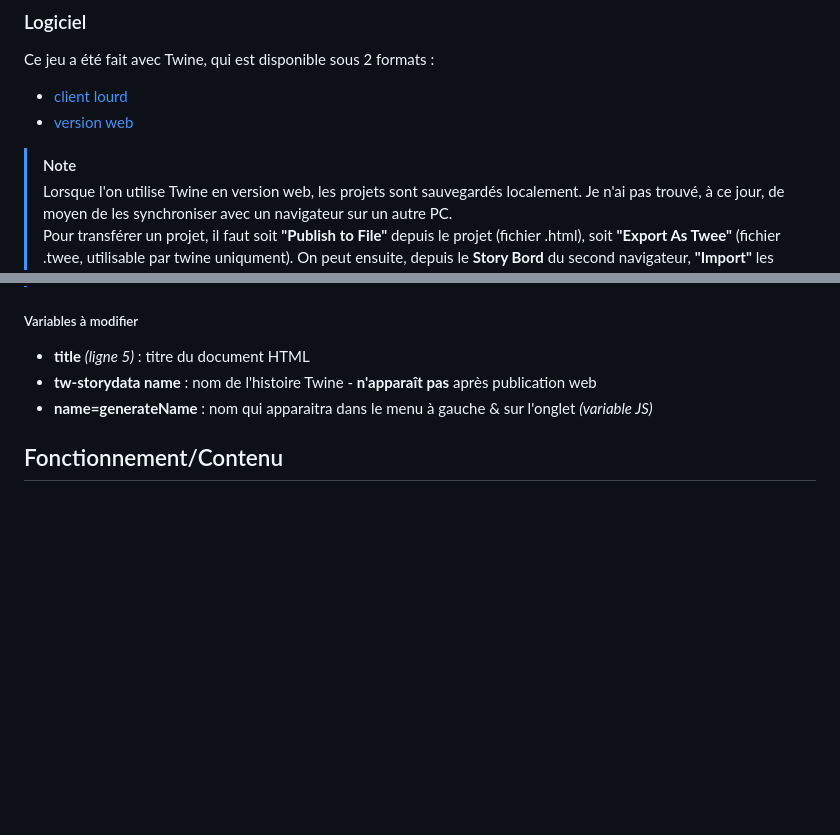
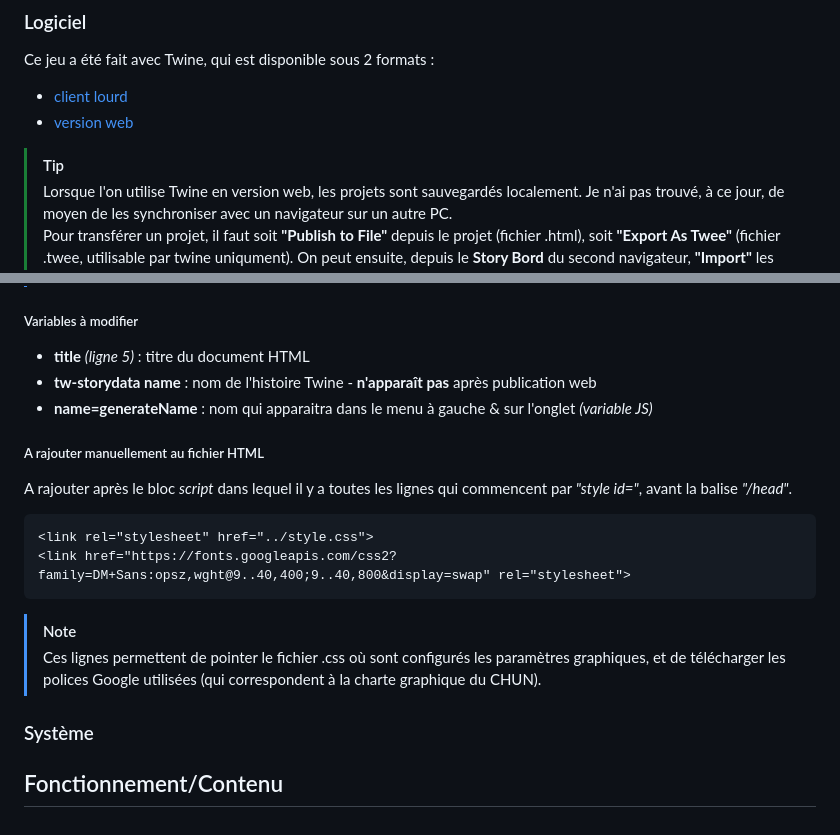
Before and after one commit to ekinock/cybergame, a Markdown page: DOC.md, 2 parts joined by grey strips. Drawn GitHub-style; blank space fills up the shorter version.

Commit message:
ajout doc

````diff
--- a/DOC.md
+++ b/DOC.md
@@ -17,7 +17,7 @@ Ce jeu a été fait avec Twine, qui est disponible sous 2 formats :
 - [client lourd](https://github.com/klembot/twinejs/releases)
 - [version web](https://twinery.org/2/#/)
 
-> [!NOTE]
+> [!TIP]
 > Lorsque l'on utilise Twine en version web, les projets sont sauvegardés localement. Je n'ai pas trouvé, à ce jour, de moyen de les synchroniser avec un navigateur sur un autre PC.\
 > Pour transférer un projet, il faut soit **"Publish to File"** depuis le projet (fichier .html), soit **"Export As Twee"** (fichier .twee, utilisable par twine uniqument). On peut ensuite, depuis le **Story Bord** du second navigateur, **"Import"** les fichiers.\
 > Il n'y aura cependant **pas de mises à jour dynamiques** entre les 2 navigateurs
@@ -42,4 +42,17 @@ Les balises HTML et les références aux images sont insérées directement lors
 - **tw-storydata name** : nom de l'histoire Twine - **n'apparaît pas** après publication web
 - **name=generateName** : nom qui apparaitra dans le menu à gauche & sur l'onglet *(variable JS)*
 
+##### A rajouter manuellement au fichier HTML
+A rajouter après le bloc *script* dans lequel il y a toutes les lignes qui commencent par *"style id="*, avant la balise *"/head"*.
+```html
+<link rel="stylesheet" href="../style.css">
+<link href="https://fonts.googleapis.com/css2?family=DM+Sans:opsz,wght@9..40,400;9..40,800&display=swap" rel="stylesheet">
+```
+> [!NOTE]
+> Ces lignes permettent de pointer le fichier .css où sont configurés les paramètres graphiques, et de télécharger les polices Google utilisées (qui correspondent à la charte graphique du CHUN).
+
+### Système
+
+
+
 ## Fonctionnement/Contenu
````
